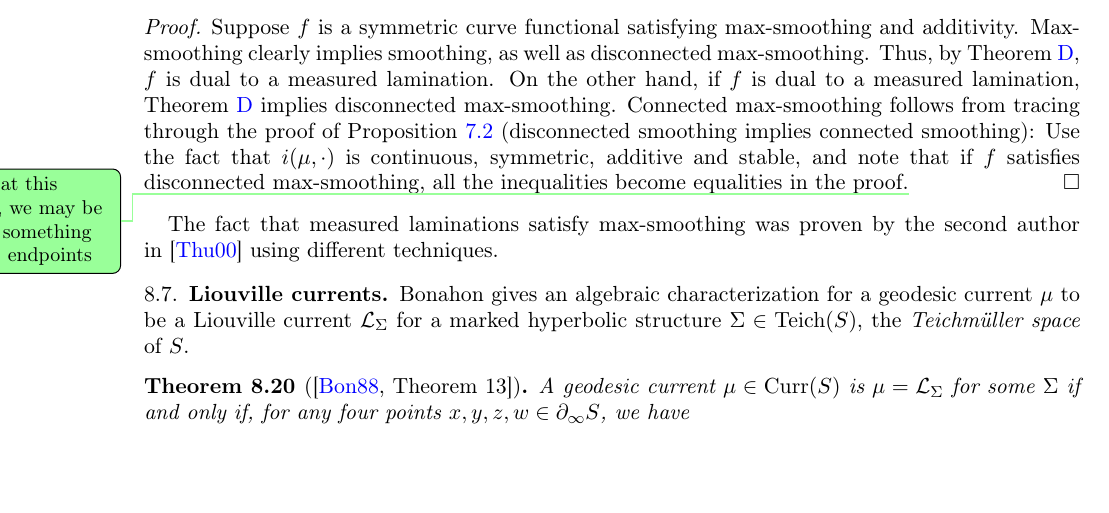
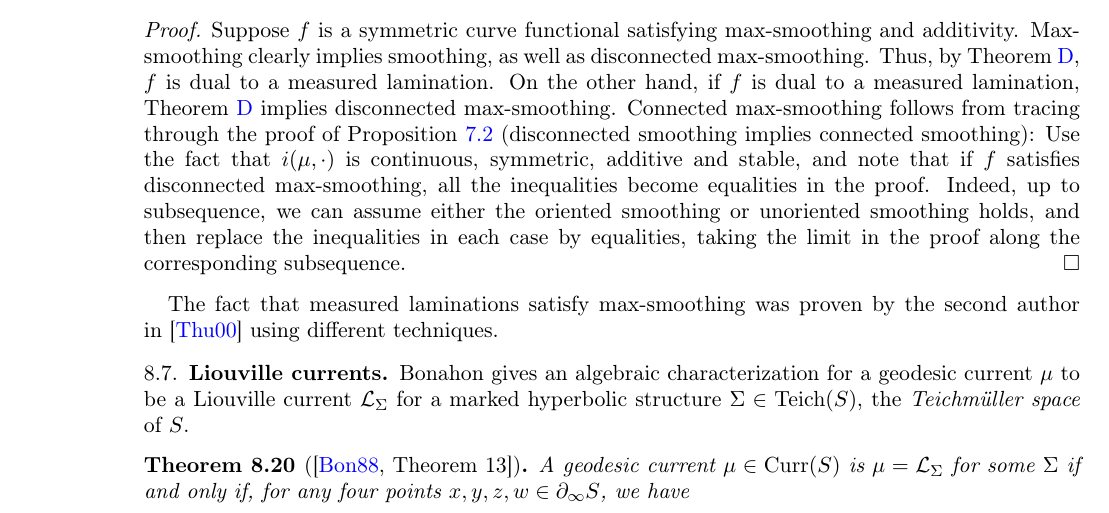
Before and after one commit to dpthurst/Currents-and-intersections, a LaTeX paper (Intersections.tex, which reads special-classes.tex): part of page 70 of 102, cut so that both start at the same text, the shorter picture padded with empty space. Compiled offline with pdfLaTeX.

Commit message:
Update on Overleaf.

```diff
--- a/special-classes.tex
+++ b/special-classes.tex
@@ -715,8 +715,7 @@ A curve functional $f \colon \Curves(S) \to \mathbb{R}$ is dual to a measured la
   smoothing implies connected smoothing): Use the fact
   that $i(\mu, \cdot)$ is continuous, symmetric, additive and stable,
   and note that if $f$ satisfies disconnected max-smoothing, all the
-  inequalities become equalities in the proof.\DPTtodo{Look at this
-    again, we may be using something about endpoints}
+  inequalities become equalities in the proof. Indeed, up to subsequence, we can assume either the oriented smoothing or unoriented smoothing holds, and then replace the inequalities in each case by equalities, taking the limit in the proof along the corresponding subsequence.
 \end{proof}
 
 The fact that measured laminations satisfy max-smoothing was proven by
```
